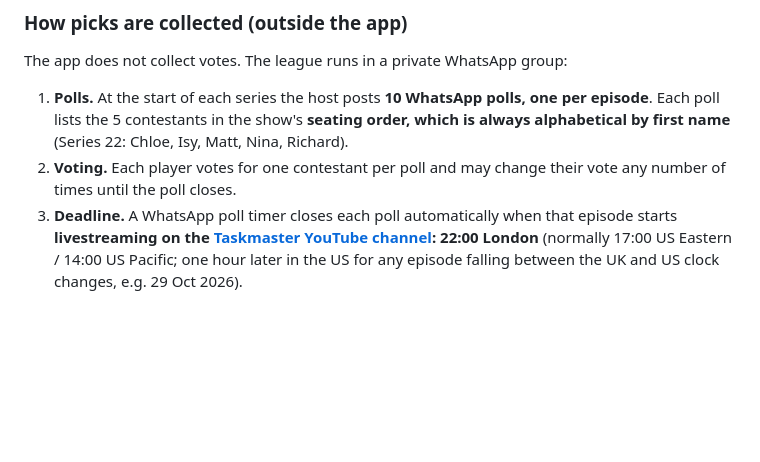
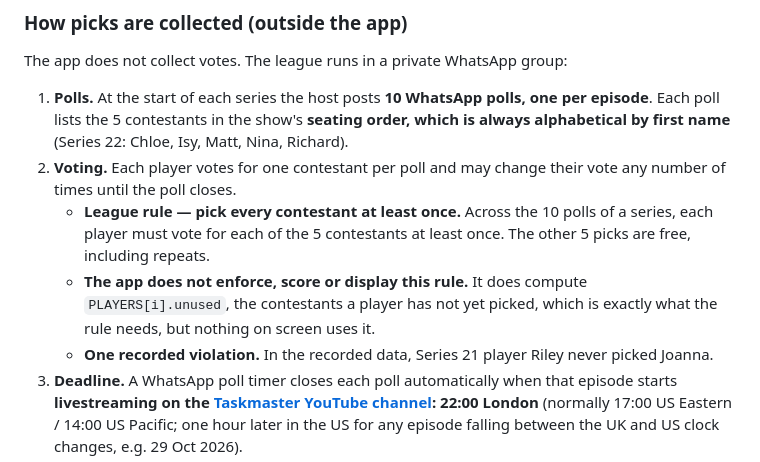
Before and after one commit to kbroadie/Fantasky-Master, a Markdown page: FANTASKY_MASTER_EXPLAINED.md, the part around the change. GitHub-like rendering; blank space fills up the shorter version.

```diff
--- a/FANTASKY_MASTER_EXPLAINED.md
+++ b/FANTASKY_MASTER_EXPLAINED.md
@@ -23,6 +23,9 @@ The app does not collect votes. The league runs in a private WhatsApp group:
 
 1. **Polls.** At the start of each series the host posts **10 WhatsApp polls, one per episode**. Each poll lists the 5 contestants in the show's **seating order, which is always alphabetical by first name** (Series 22: Chloe, Isy, Matt, Nina, Richard).
 2. **Voting.** Each player votes for one contestant per poll and may change their vote any number of times until the poll closes.
+   - **League rule — pick every contestant at least once.** Across the 10 polls of a series, each player must vote for each of the 5 contestants at least once. The other 5 picks are free, including repeats.
+   - **The app does not enforce, score or display this rule.** It does compute `PLAYERS[i].unused`, the contestants a player has not yet picked, which is exactly what the rule needs, but nothing on screen uses it.
+   - **One recorded violation.** In the recorded data, Series 21 player Riley never picked Joanna.
 3. **Deadline.** A WhatsApp poll timer closes each poll automatically when that episode starts **livestreaming on the [Taskmaster YouTube channel](https://www.youtube.com/@Taskmaster): 22:00 London** (normally 17:00 US Eastern / 14:00 US Pacific; one hour later in the US for any episode falling between the UK and US clock changes, e.g. 29 Oct 2026).
 4. **Scoring.** After the episode airs, the host enters the task scores (`TASKS`), the poll results (`PICKS`) and the other weekly data into `index.html` (see §11), pushes it, and shares the updated page link in the group.
 
```
Also changed, not shown: README.md (+2 -1 lines).
